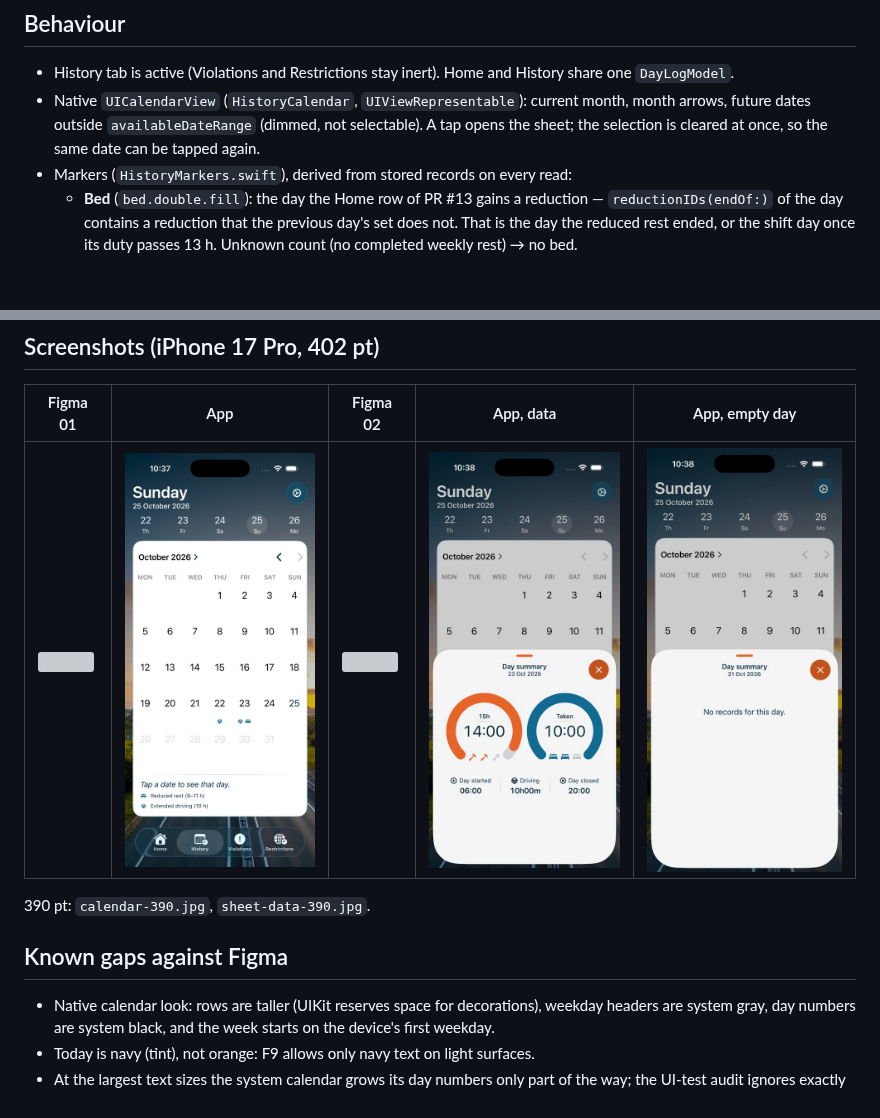
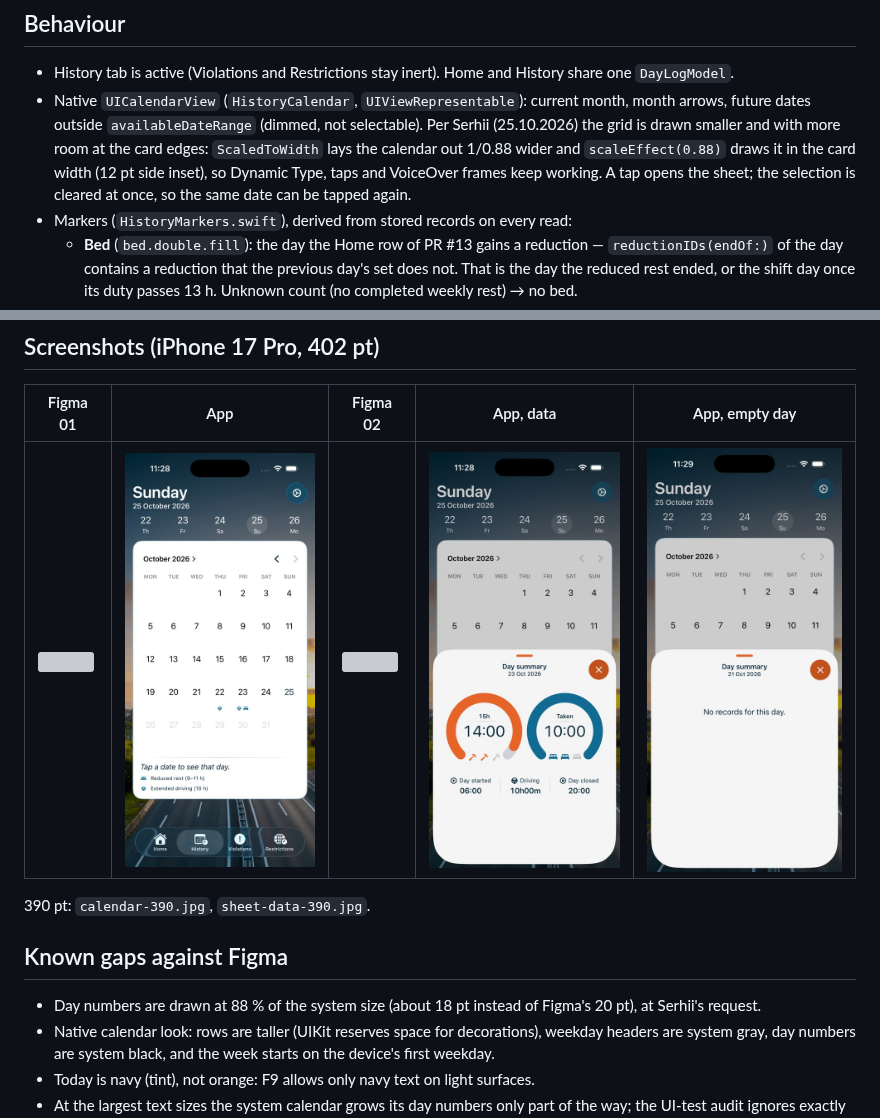
Before and after one commit to grifano/tachobook, a Markdown page: docs/history-calendar/README.md, 2 parts joined by grey strips. GitHub-like rendering; pictures changed too: docs/history-calendar/calendar-402.jpg, docs/history-calendar/sheet-data-402.jpg, docs/history-calendar/sheet-empty-402.jpg; blank space fills up the shorter version; grey boxes are pictures that could not be loaded.

```diff
--- a/docs/history-calendar/README.md
+++ b/docs/history-calendar/README.md
@@ -8,8 +8,10 @@ Frame 03 `708:31874` (violations) is out of scope.
 
 - History tab is active (Violations and Restrictions stay inert). Home and History share one `DayLogModel`.
 - Native `UICalendarView` (`HistoryCalendar`, `UIViewRepresentable`): current month, month arrows, future dates
-  outside `availableDateRange` (dimmed, not selectable). A tap opens the sheet; the selection is cleared at once,
-  so the same date can be tapped again.
+  outside `availableDateRange` (dimmed, not selectable). Per Serhii (25.10.2026) the grid is drawn smaller and with
+  more room at the card edges: `ScaledToWidth` lays the calendar out 1/0.88 wider and `scaleEffect(0.88)` draws it
+  in the card width (12 pt side inset), so Dynamic Type, taps and VoiceOver frames keep working.
+  A tap opens the sheet; the selection is cleared at once, so the same date can be tapped again.
 - Markers (`HistoryMarkers.swift`), derived from stored records on every read:
   - **Bed** (`bed.double.fill`): the day the Home row of PR #13 gains a reduction — `reductionIDs(endOf:)` of
     the day contains a reduction that the previous day's set does not. That is the day the reduced rest ended,
@@ -35,6 +37,7 @@ Frame 03 `708:31874` (violations) is out of scope.
 
 ## Known gaps against Figma
 
+- Day numbers are drawn at 88 % of the system size (about 18 pt instead of Figma's 20 pt), at Serhii's request.
 - Native calendar look: rows are taller (UIKit reserves space for decorations), weekday headers are system
   gray, day numbers are system black, and the week starts on the device's first weekday.
 - Today is navy (tint), not orange: F9 allows only navy text on light surfaces.
```
Also changed, not shown: docs/history-calendar/calendar-390.jpg, docs/history-calendar/sheet-data-390.jpg, 1 other file.
